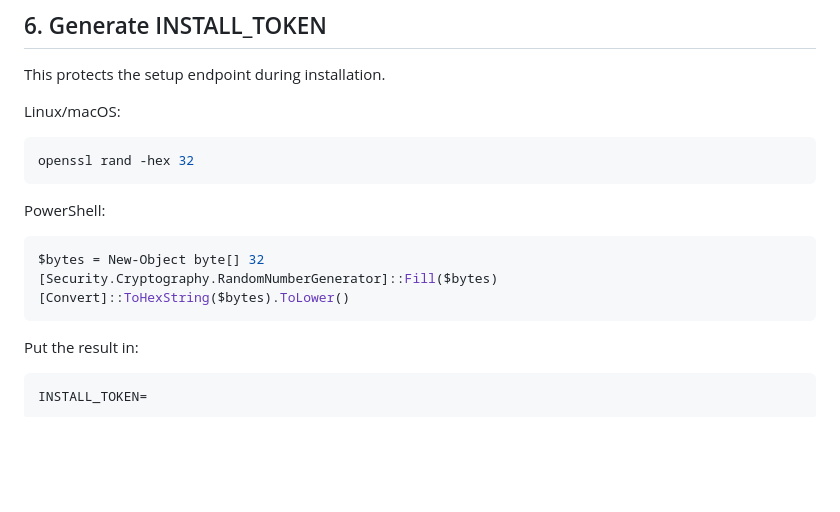
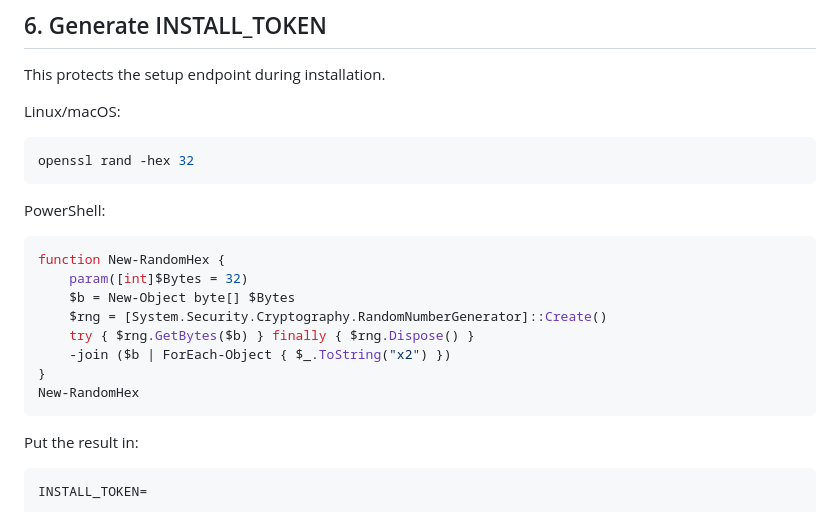
Before and after one commit to koi2mkXSZ/FIRMSGeoTools, a Markdown page: docs/INSTALL.md, the part around the change. GitHub-like rendering; blank space fills up the shorter version.

Commit message:
Make PowerShell secret generation compatible with Windows PowerShell 5.1

````diff
--- a/docs/INSTALL.md
+++ b/docs/INSTALL.md
@@ -108,9 +108,14 @@ openssl rand -hex 32
 PowerShell:
 
 ```powershell
-$bytes = New-Object byte[] 32
-[Security.Cryptography.RandomNumberGenerator]::Fill($bytes)
-[Convert]::ToHexString($bytes).ToLower()
+function New-RandomHex {
+    param([int]$Bytes = 32)
+    $b = New-Object byte[] $Bytes
+    $rng = [System.Security.Cryptography.RandomNumberGenerator]::Create()
+    try { $rng.GetBytes($b) } finally { $rng.Dispose() }
+    -join ($b | ForEach-Object { $_.ToString("x2") })
+}
+New-RandomHex
 ```
 
 Put the result in:
````
